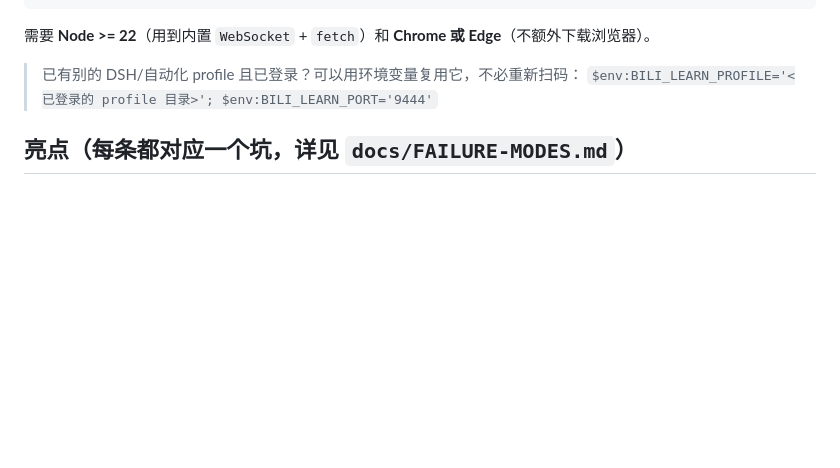
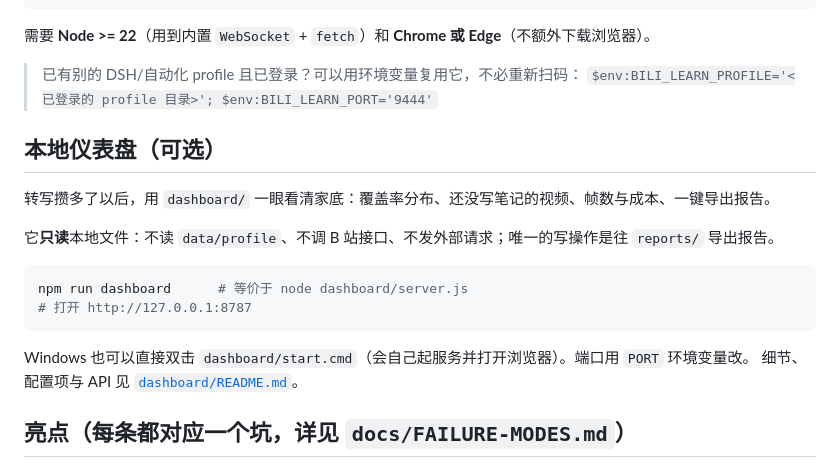
Before and after one commit to lcx03876-hue/bili-learn, a Markdown page: README.md, the part around the change. Drawn GitHub-style; blank space fills up the shorter version.

````diff
--- a/README.md
+++ b/README.md
@@ -53,6 +53,20 @@ node bin/bili-learn.mjs prompt data/out/transcripts/BV1ZK7N6sEiU.md   # 生成
 
 > 已有别的 DSH/自动化 profile 且已登录？可以用环境变量复用它，不必重新扫码：
 > `$env:BILI_LEARN_PROFILE='<已登录的 profile 目录>'; $env:BILI_LEARN_PORT='9444'`
+
+## 本地仪表盘（可选）
+
+转写攒多了以后，用 `dashboard/` 一眼看清家底：覆盖率分布、还没写笔记的视频、帧数与成本、一键导出报告。
+
+它**只读**本地文件：不读 `data/profile`、不调 B 站接口、不发外部请求；唯一的写操作是往 `reports/` 导出报告。
+
+```powershell
+npm run dashboard      # 等价于 node dashboard/server.js
+# 打开 http://127.0.0.1:8787
+```
+
+Windows 也可以直接双击 `dashboard/start.cmd`（会自己起服务并打开浏览器）。端口用 `PORT` 环境变量改。
+细节、配置项与 API 见 [`dashboard/README.md`](dashboard/README.md)。
 
 ## 亮点（每条都对应一个坑，详见 `docs/FAILURE-MODES.md`）
 
````
Also changed, not shown: dashboard/README.md (added, +143 -0 lines), dashboard/docs/screenshot.png (added), 15 other files.
